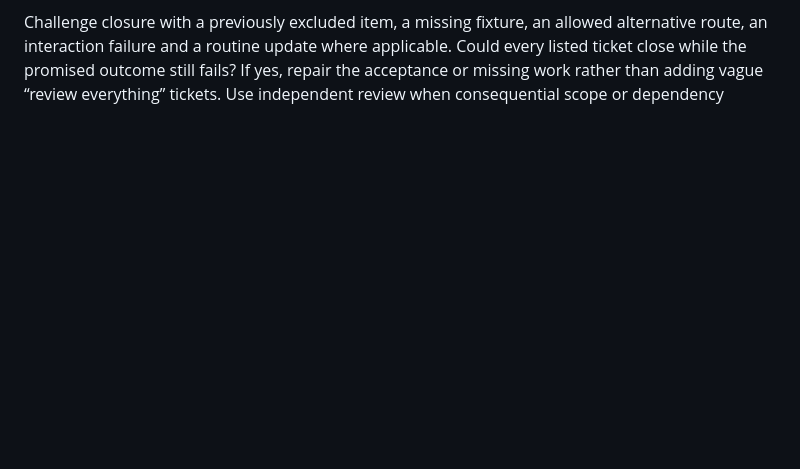
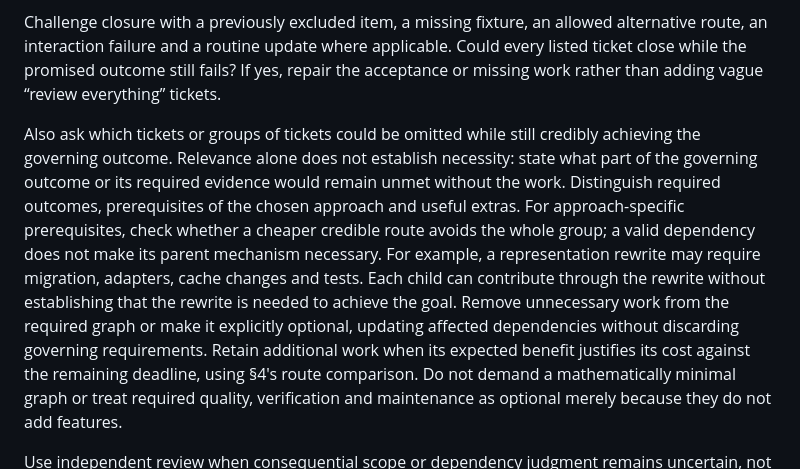
Before and after one commit to jyn514/dotfiles, a Markdown page: skills/goal-to-issue-graph/SKILL.md, the part around the change. Rendered like a GitHub page; blank space fills up the shorter version.

Commit message:
Review issue graphs for necessity as well as coverage
Ask which tickets or groups can be omitted without leaving governing outcomes or required evidence unmet. Distinguish required outcomes from prerequisites of a chosen approach and useful extras, and compare cheaper routes before making those prerequisites mandatory. Preserve required quality, verification and maintenance rather than demanding a mathematically minimal graph.

```diff
--- a/skills/goal-to-issue-graph/SKILL.md
+++ b/skills/goal-to-issue-graph/SKILL.md
@@ -384,6 +384,17 @@ Structural validity does not prove scope completeness, feasibility or implementa
 Challenge closure with a previously excluded item, a missing fixture, an allowed alternative route, an interaction failure and a routine update where applicable.
 Could every listed ticket close while the promised outcome still fails?
 If yes, repair the acceptance or missing work rather than adding vague “review everything” tickets.
+
+Also ask which tickets or groups of tickets could be omitted while still credibly achieving the governing outcome.
+Relevance alone does not establish necessity: state what part of the governing outcome or its required evidence would remain unmet without the work.
+Distinguish required outcomes, prerequisites of the chosen approach and useful extras.
+For approach-specific prerequisites, check whether a cheaper credible route avoids the whole group; a valid dependency does not make its parent mechanism necessary.
+For example, a representation rewrite may require migration, adapters, cache changes and tests.
+Each child can contribute through the rewrite without establishing that the rewrite is needed to achieve the goal.
+Remove unnecessary work from the required graph or make it explicitly optional, updating affected dependencies without discarding governing requirements.
+Retain additional work when its expected benefit justifies its cost against the remaining deadline, using §4's route comparison.
+Do not demand a mathematically minimal graph or treat required quality, verification and maintenance as optional merely because they do not add features.
+
 Use independent review when consequential scope or dependency judgment remains uncertain, not as a mandatory ceremony for a small obvious graph.
 Check that the planned closeout rejects an omitted criterion, stale issue body, mismatched revision and a closed-but-unmet prerequisite.
 Review reporting obligations in shared contracts as well as individual tickets.
```
